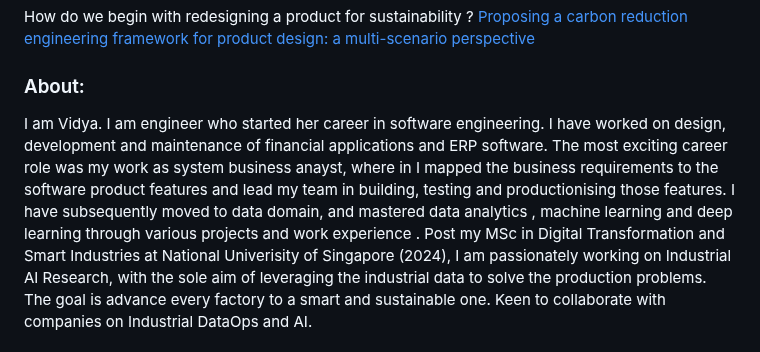
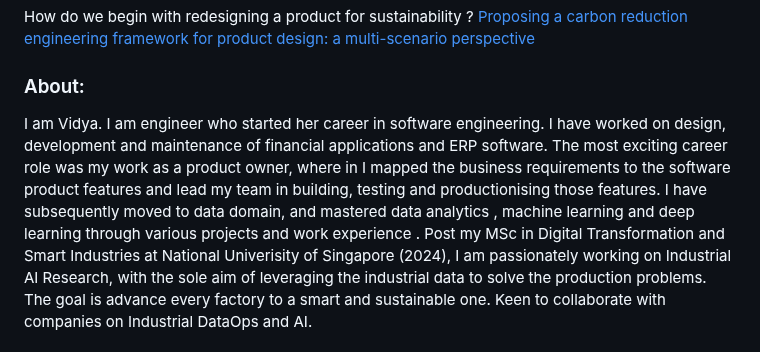
Before and after one commit to VidyaMS/IndustrialAI, a Markdown page: README.md, the part around the change. Rendered like a GitHub page.

```diff
--- a/README.md
+++ b/README.md
@@ -58,7 +58,7 @@ LCA based FMEA for calculating the sustainability risks.<a href="https://www.sci
 How do we begin with redesigning a product for sustainability ? <a href="https://link.springer.com/article/10.1007/s00163-025-00458-w"> Proposing a carbon reduction engineering framework for product design: a multi-scenario perspective </a>
 
 ### About:
-I am Vidya. I am engineer who started her career in software engineering. I have worked on design, development and maintenance of financial applications and ERP software. The most exciting career role was my work as system business anayst, where in I mapped the business requirements to the software product features and lead my team in building, testing and productionising those features.
+I am Vidya. I am engineer who started her career in software engineering. I have worked on design, development and maintenance of financial applications and ERP software. The most exciting career role was my work as a product owner, where in I mapped the business requirements to the software product features and lead my team in building, testing and productionising those features.
 I have subsequently moved to data domain, and mastered data analytics , machine learning and deep learning through various projects and work experience . Post my MSc in Digital Transformation and Smart Industries at National Univerisity of Singapore (2024), I am passionately working on Industrial AI Research, with the sole aim of leveraging the industrial data to solve the production problems. The goal is advance every factory to a smart and sustainable one. Keen to collaborate with companies on Industrial DataOps and AI.
 
 ### Contact:
```
